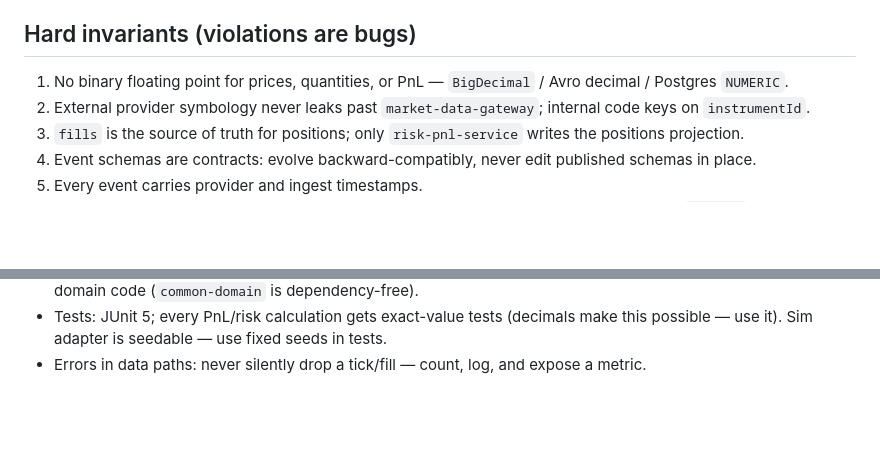
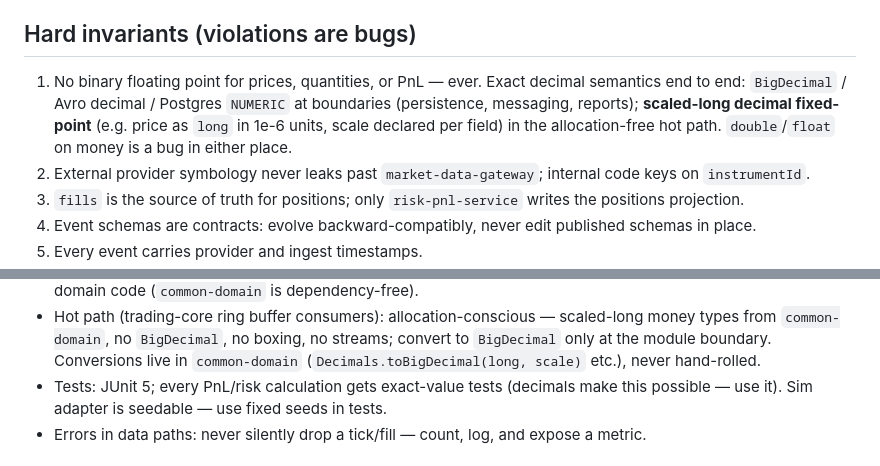
Before and after one commit to teoleg/jethro, a Markdown page: CLAUDE.md, 2 parts joined by grey strips. GitHub-like rendering; blank space fills up the shorter version.

Commit message:
Amend money invariant: scaled-long decimal fixed-point in the hot path
- Invariant 1 clarified: exact decimal semantics everywhere; BigDecimal/
  Avro decimal/NUMERIC at boundaries, scaled-long fixed-point (declared
  scale per field) in the allocation-free hot path; double/float on
  money is a bug in either representation
- Code conventions: hot-path rules (no BigDecimal/boxing/streams on the
  ring buffer path; conversions only via common-domain helpers)
- finance-math skill: overflow/rescaling strategy required for
  scaled-long arithmetic

Co-Authored-By: Claude Fable 5 <noreply@anthropic.com>
Claude-Session: https://claude.ai/code/session_01GqJXPgg8rxagZMYZTnrRqo

```diff
--- a/CLAUDE.md
+++ b/CLAUDE.md
@@ -43,8 +43,11 @@ impact, constrains future work) requires an ADR **before** implementation. Use t
 
 ## Hard invariants (violations are bugs)
 
-1. No binary floating point for prices, quantities, or PnL — `BigDecimal` / Avro decimal
-   / Postgres `NUMERIC`.
+1. No binary floating point for prices, quantities, or PnL — ever. Exact decimal
+   semantics end to end: `BigDecimal` / Avro decimal / Postgres `NUMERIC` at boundaries
+   (persistence, messaging, reports); **scaled-long decimal fixed-point** (e.g. price as
+   `long` in 1e-6 units, scale declared per field) in the allocation-free hot path.
+   `double`/`float` on money is a bug in either place.
 2. External provider symbology never leaks past `market-data-gateway`; internal code keys
    on `instrumentId`.
 3. `fills` is the source of truth for positions; only `risk-pnl-service` writes the
@@ -64,4 +67,8 @@ impact, constrains future work) requires an ADR **before** implementation. Use t
   No framework types in domain code (`common-domain` is dependency-free).
+- Hot path (trading-core ring buffer consumers): allocation-conscious — scaled-long
+  money types from `common-domain`, no `BigDecimal`, no boxing, no streams; convert to
+  `BigDecimal` only at the module boundary. Conversions live in `common-domain`
+  (`Decimals.toBigDecimal(long, scale)` etc.), never hand-rolled.
 - Tests: JUnit 5; every PnL/risk calculation gets exact-value tests (decimals make this
   possible — use it). Sim adapter is seedable — use fixed seeds in tests.
 - Errors in data paths: never silently drop a tick/fill — count, log, and expose a metric.
```
Also changed, not shown: other parts of CLAUDE.md (+1 -1 lines), docs/architecture/overview.md (+3 -1 lines), 1 other file.
